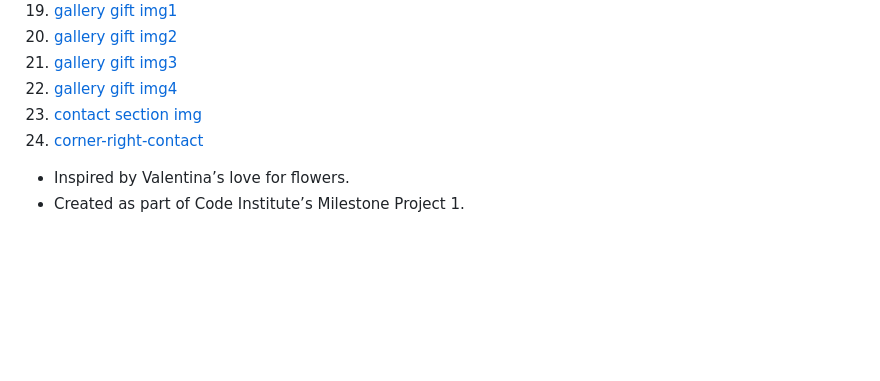
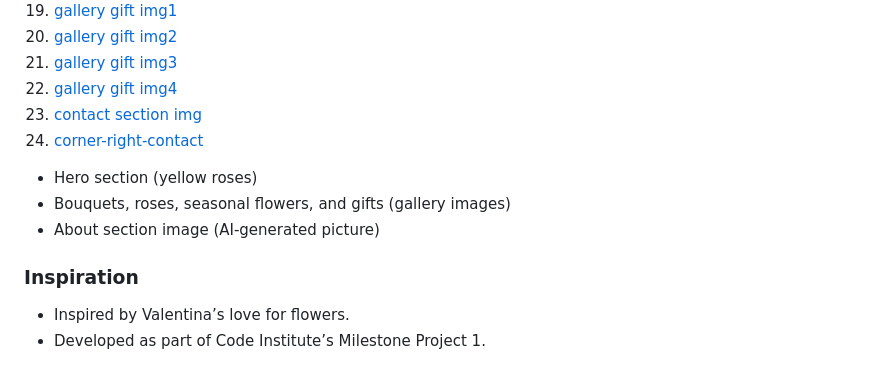
Before and after one commit to 11florin/valentina-s-flowers-paradise, a Markdown page: README.md, the part around one of its changes. Rendered like a GitHub page; blank space fills up the shorter version.

```diff
--- a/README.md
+++ b/README.md
@@ -103,5 +181,11 @@ The website was deployed using GitHub Pages:
 20. [gallery gift img4](https://unsplash.com/photos/a-painting-of-a-flower-KzVqkzOiBB4)
 21. [contact section img](https://unsplash.com/photos/assorted-flowers-eHlVZcSrjfg)
 22. [corner-right-contact](https://www.freepik.com/free-vector/watercolor-corner-bouquet-peach-rose-yellow-blooms_418707893.htm#fromView=keyword&page=1&position=6&uuid=c0d08578-f584-4a7a-bb3f-b19ff2b8c09b&query=Floral+watercolor+png)
+* Hero section (yellow roses)
+* Bouquets, roses, seasonal flowers, and gifts (gallery images)
+* About section image (AI‑generated picture)
+
+### Inspiration
+
 * Inspired by Valentina’s love for flowers.
-* Created as part of Code Institute’s Milestone Project 1.
+* Developed as part of Code Institute’s Milestone Project 1.
```
Also changed, not shown: other parts of README.md (+104 -26 lines).
